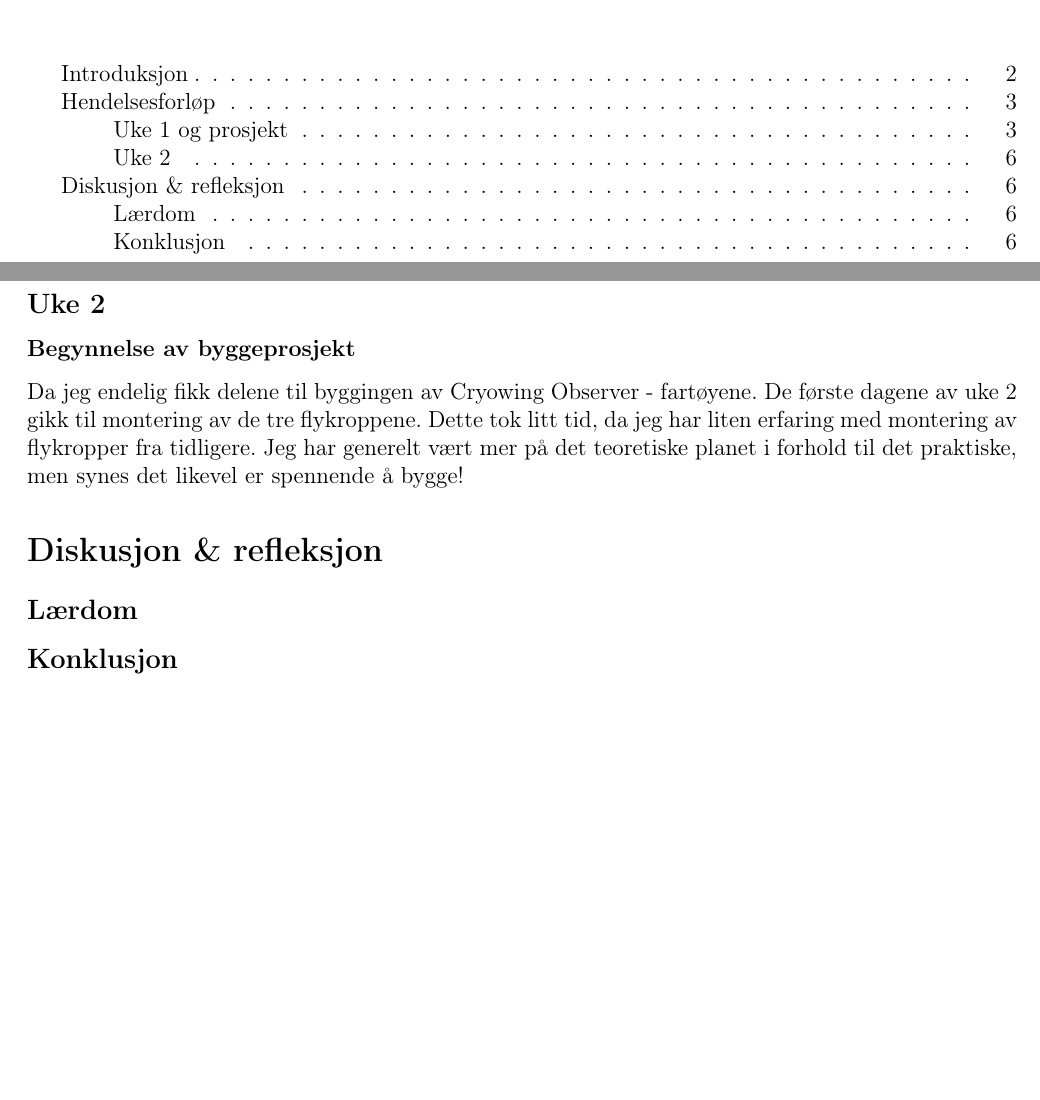
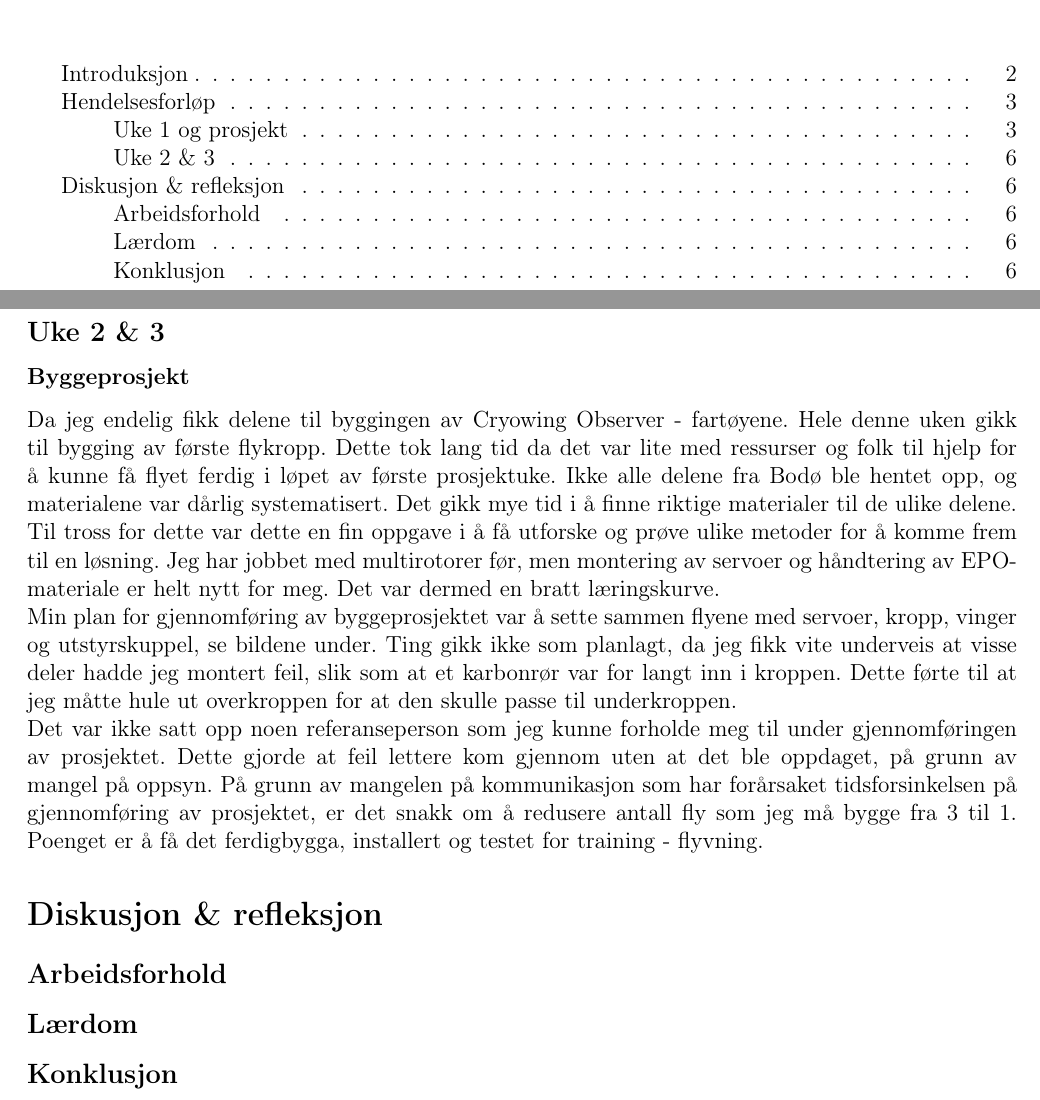
Before and after one commit to fredriksd/TEK2000, a LaTeX document (TEK-2000/praksisrapport.tex): two parts of pages 2 and 7 of 7, joined at a grey line, cut so that both start at the same text, the shorter picture padded with empty space. Compiled offline with pdfLaTeX.

Commit message:
Videre arbeid

```diff
--- a/TEK-2000/praksisrapport.tex
+++ b/TEK-2000/praksisrapport.tex
@@ -116,11 +116,17 @@ I mellomtiden drev jeg med reparasjonsarbeid på et av Noruts multirotorer som h
 	\caption{Montering av nye motorer på ytre armer.}
 \end{figure}
 
-\subsection{Uke 2}
-\subsubsection{Begynnelse av byggeprosjekt}
-Da jeg endelig fikk delene til byggingen av Cryowing Observer - fartøyene. De første dagene av uke 2 gikk til montering av de tre flykroppene. Dette tok litt tid, da jeg har liten erfaring med montering av flykropper fra tidligere. Jeg har generelt vært mer på det teoretiske planet i forhold til det praktiske, men synes det likevel er spennende å bygge!
+\subsection{Uke 2 \& 3}
+\subsubsection{Byggeprosjekt}
+Da jeg endelig fikk delene til byggingen av Cryowing Observer - fartøyene. Hele denne uken gikk til bygging av første flykropp. Dette tok lang tid da det var lite med ressurser og folk til hjelp for å kunne få flyet ferdig i løpet av første prosjektuke. Ikke alle delene fra Bodø ble hentet opp, og materialene var dårlig systematisert. Det gikk mye tid i å finne riktige materialer til de ulike delene.\\
+Til tross for dette var dette en fin oppgave i å få utforske og prøve ulike metoder for å komme frem til en løsning. Jeg har jobbet med multirotorer før, men montering av servoer og håndtering av EPO-materiale er helt nytt for meg. Det var dermed en bratt læringskurve. \\ Min plan for gjennomføring av byggeprosjektet var å sette sammen flyene med servoer, kropp, vinger og utstyrskuppel, se bildene under.
+%Vis bilde av byggingen
+Ting gikk ikke som planlagt, da jeg fikk vite underveis at visse deler hadde jeg montert feil, slik som at et karbonrør var for langt inn i kroppen. Dette førte til at jeg måtte hule ut overkroppen for at den skulle passe til underkroppen.\\
+Det var ikke satt opp noen referanseperson som jeg kunne forholde meg til under gjennomføringen av prosjektet. Dette gjorde at feil lettere kom gjennom uten at det ble oppdaget, på grunn av mangel på oppsyn. På grunn av mangelen på kommunikasjon som har forårsaket tidsforsinkelsen på gjennomføring av prosjektet, er det snakk om å redusere antall fly som jeg må bygge fra 3 til 1. Poenget er å få det ferdigbygga, installert og testet for training - flyvning.
+%Legg til bilde for dette
 
 \section{Diskusjon \& refleksjon}
+\subsection{Arbeidsforhold}
 \subsection{Lærdom}
 
 
```
Also changed, not shown: TEK-2000/praksisrapport.pdf, 6 other files.
